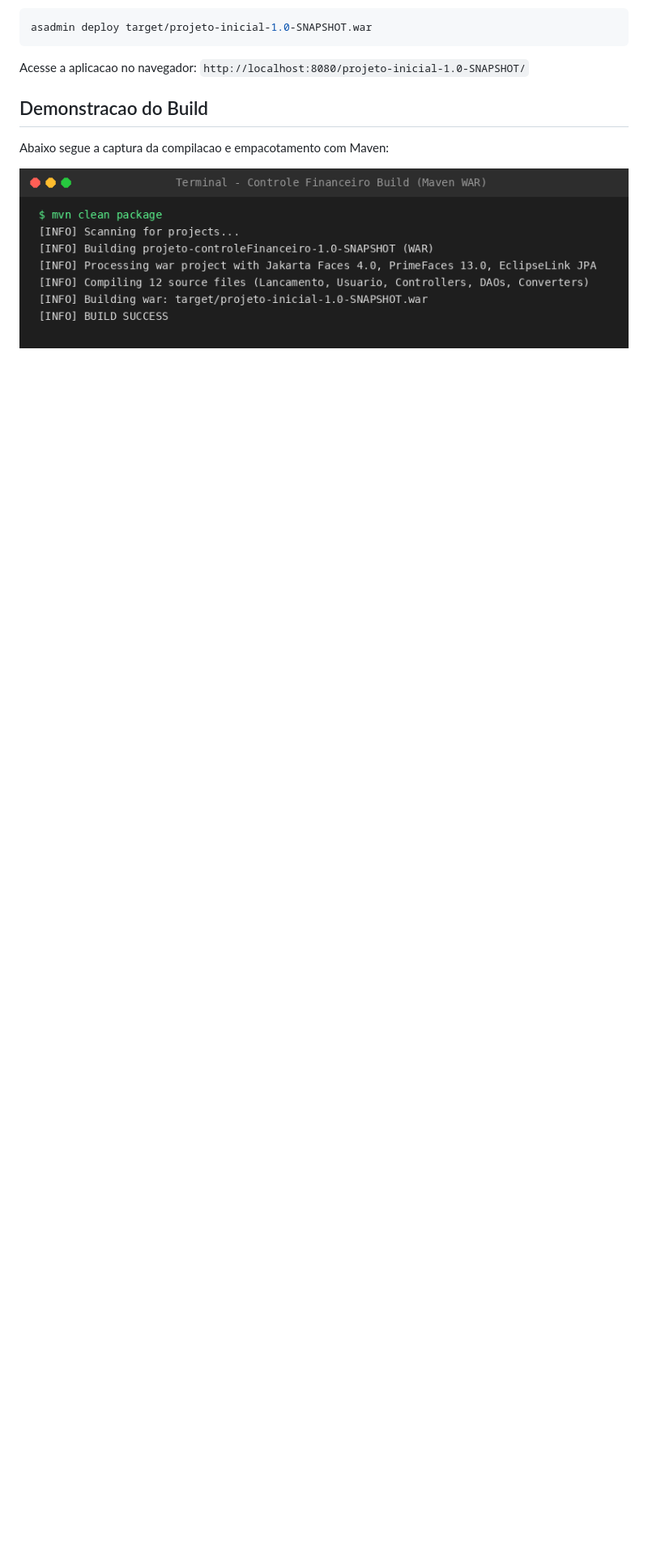
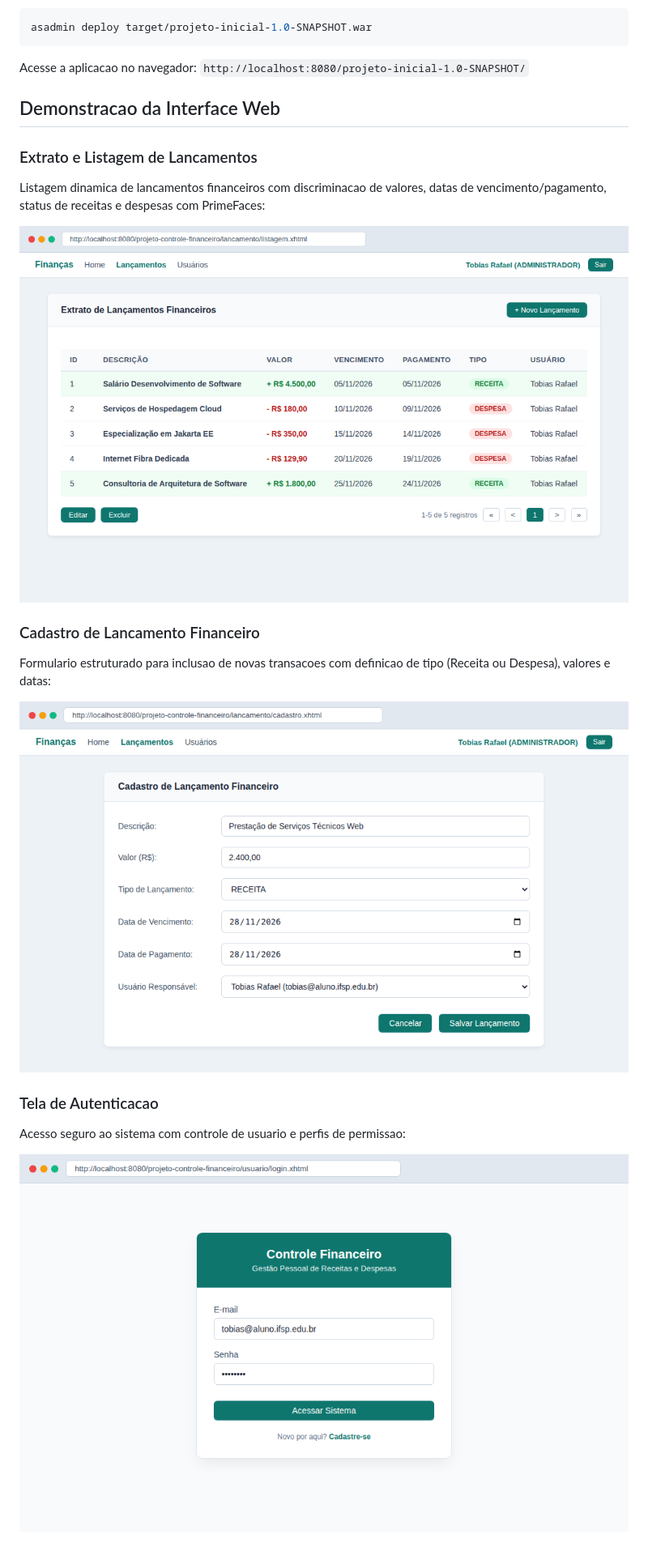
Before and after one commit to rtobias-git/projeto-controle-financeiro, a Markdown page: README.md, the part around the change. Shown at 81% size. GitHub-like rendering; pictures changed too: images/cadastro_lancamento.png (added), images/listagem_lancamentos.png (added), images/tela_login.png (added); blank space fills up the shorter version.

Commit message:
Adiciona prints da interface web no README

```diff
--- a/README.md
+++ b/README.md
@@ -64,8 +64,19 @@ asadmin deploy target/projeto-inicial-1.0-SNAPSHOT.war
 Acesse a aplicacao no navegador:
 `http://localhost:8080/projeto-inicial-1.0-SNAPSHOT/`
 
-## Demonstracao do Build
+## Demonstracao da Interface Web
 
-Abaixo segue a captura da compilacao e empacotamento com Maven:
+### Extrato e Listagem de Lancamentos
+Listagem dinamica de lancamentos financeiros com discriminacao de valores, datas de vencimento/pagamento, status de receitas e despesas com PrimeFaces:
 
-![Build do Projeto de Controle Financeiro](images/build_financeiro.png)
+![Listagem de Lancamentos](images/listagem_lancamentos.png)
+
+### Cadastro de Lancamento Financeiro
+Formulario estruturado para inclusao de novas transacoes com definicao de tipo (Receita ou Despesa), valores e datas:
+
+![Cadastro de Lancamento](images/cadastro_lancamento.png)
+
+### Tela de Autenticacao
+Acesso seguro ao sistema com controle de usuario e perfis de permissao:
+
+![Tela de Login](images/tela_login.png)
```
